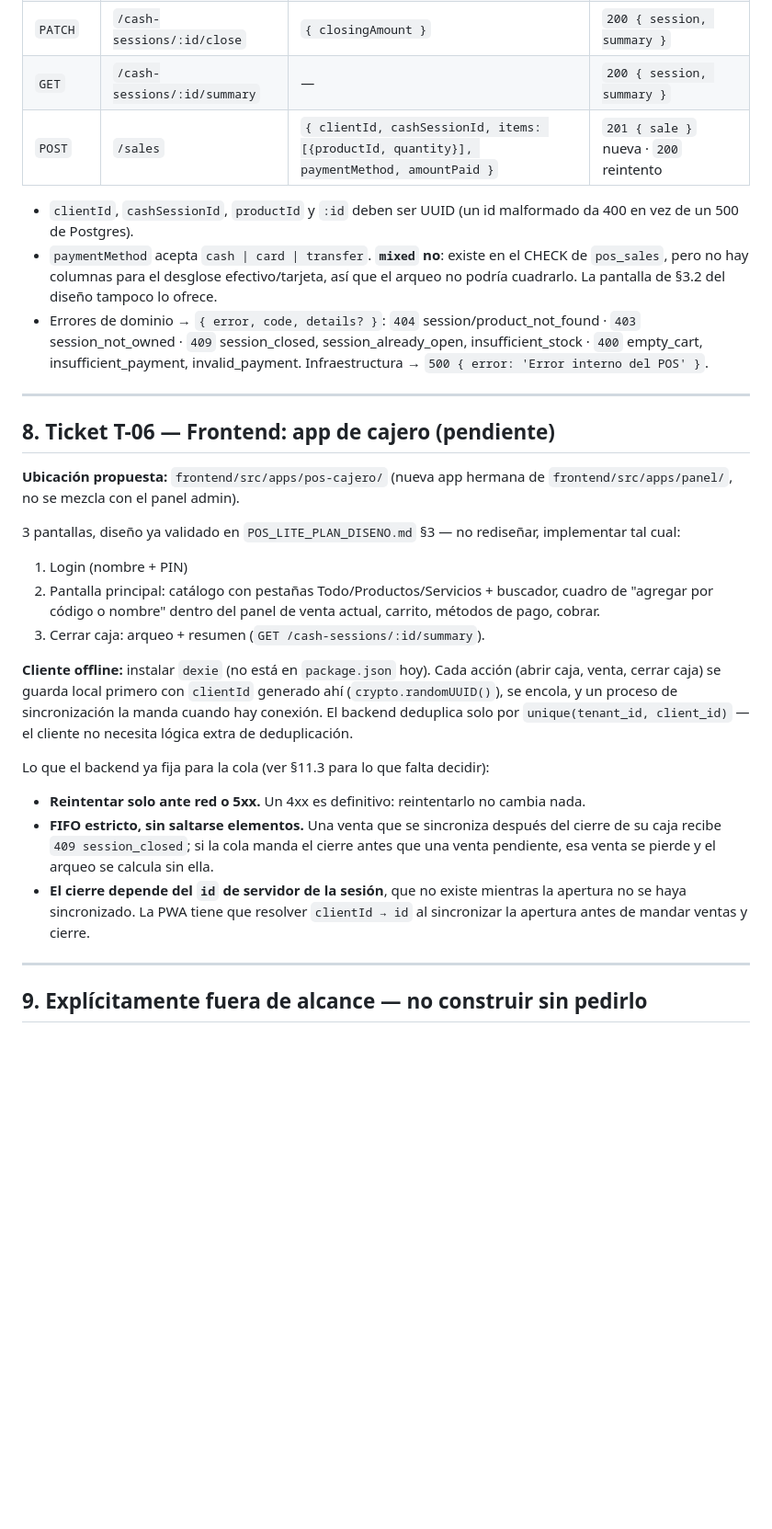
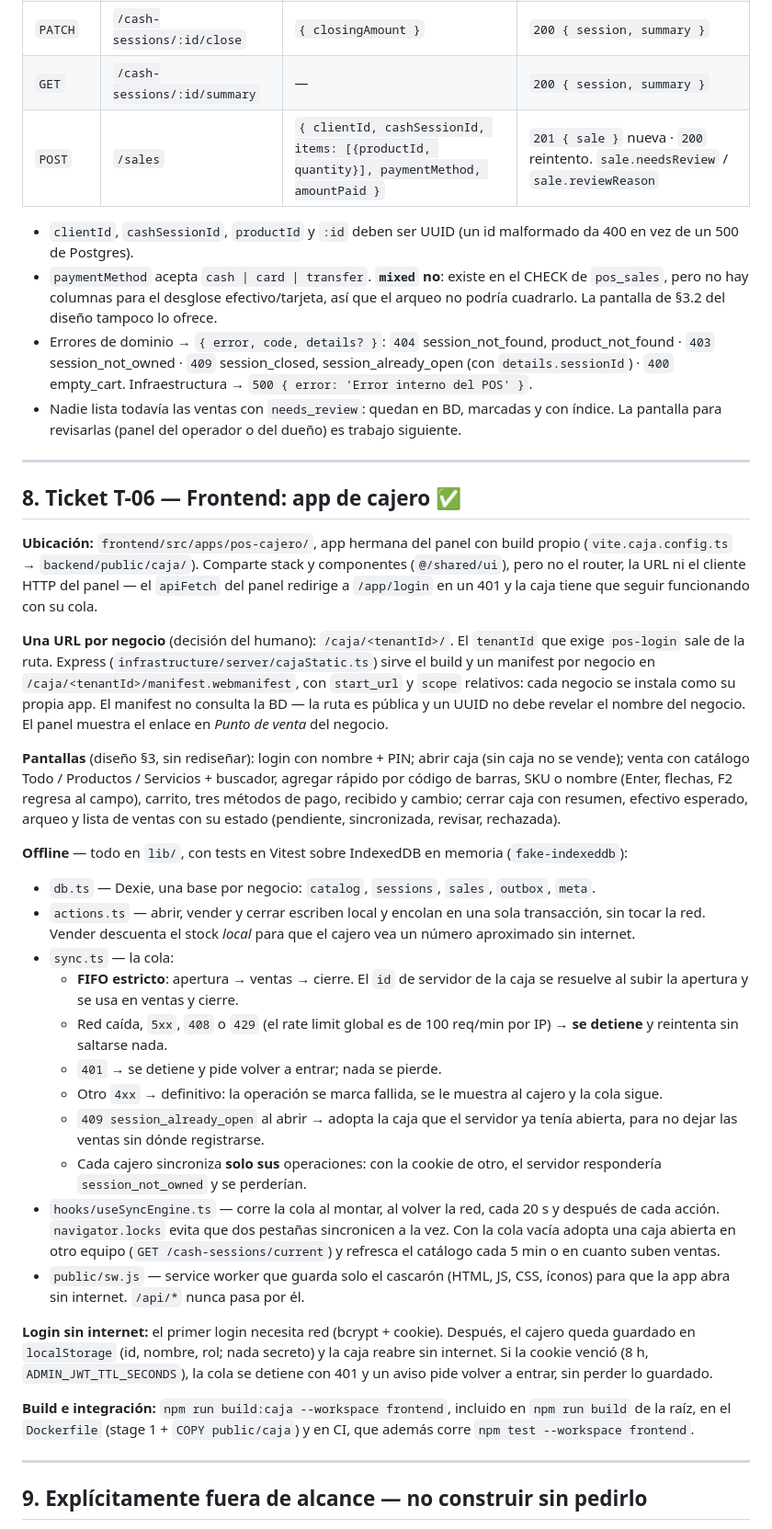
Before and after one commit to CRUZOsvany/seguritech-bot-pro, a Markdown page: .claude/POS_LITE_PLAN_IMPLEMENTACION.md, the part around one of its changes. Shown at 92% size. Rendered like a GitHub page; blank space fills up the shorter version.

```diff
--- a/.claude/POS_LITE_PLAN_IMPLEMENTACION.md
+++ b/.claude/POS_LITE_PLAN_IMPLEMENTACION.md
@@ -167,29 +177,39 @@ Una sesión solo la usa, cierra o consulta su propio cajero (`session_not_owned`
 | `GET` | `/cash-sessions/current` | — | `200 { session \| null }` |
 | `PATCH` | `/cash-sessions/:id/close` | `{ closingAmount }` | `200 { session, summary }` |
 | `GET` | `/cash-sessions/:id/summary` | — | `200 { session, summary }` |
-| `POST` | `/sales` | `{ clientId, cashSessionId, items: [{productId, quantity}], paymentMethod, amountPaid }` | `201 { sale }` nueva · `200` reintento |
+| `POST` | `/sales` | `{ clientId, cashSessionId, items: [{productId, quantity}], paymentMethod, amountPaid }` | `201 { sale }` nueva · `200` reintento. `sale.needsReview` / `sale.reviewReason` |
 
 - `clientId`, `cashSessionId`, `productId` y `:id` deben ser UUID (un id malformado da 400 en vez de un 500 de Postgres).
 - `paymentMethod` acepta `cash | card | transfer`. **`mixed` no**: existe en el CHECK de `pos_sales`, pero no hay columnas para el desglose efectivo/tarjeta, así que el arqueo no podría cuadrarlo. La pantalla de §3.2 del diseño tampoco lo ofrece.
-- Errores de dominio → `{ error, code, details? }`: `404` session/product_not_found · `403` session_not_owned · `409` session_closed, session_already_open, insufficient_stock · `400` empty_cart, insufficient_payment, invalid_payment. Infraestructura → `500 { error: 'Error interno del POS' }`.
+- Errores de dominio → `{ error, code, details? }`: `404` session_not_found, product_not_found · `403` session_not_owned · `409` session_closed, session_already_open (con `details.sessionId`) · `400` empty_cart. Infraestructura → `500 { error: 'Error interno del POS' }`.
+- Nadie lista todavía las ventas con `needs_review`: quedan en BD, marcadas y con índice. La pantalla para revisarlas (panel del operador o del dueño) es trabajo siguiente.
 
 ---
 
-## 8. Ticket T-06 — Frontend: app de cajero (pendiente)
+## 8. Ticket T-06 — Frontend: app de cajero ✅
 
-**Ubicación propuesta:** `frontend/src/apps/pos-cajero/` (nueva app hermana de `frontend/src/apps/panel/`, no se mezcla con el panel admin).
+**Ubicación:** `frontend/src/apps/pos-cajero/`, app hermana del panel con build propio (`vite.caja.config.ts` → `backend/public/caja/`). Comparte stack y componentes (`@/shared/ui`), pero no el router, la URL ni el cliente HTTP del panel — el `apiFetch` del panel redirige a `/app/login` en un 401 y la caja tiene que seguir funcionando con su cola.
 
-3 pantallas, diseño ya validado en `POS_LITE_PLAN_DISENO.md` §3 — no rediseñar, implementar tal cual:
-1. Login (nombre + PIN)
-2. Pantalla principal: catálogo con pestañas Todo/Productos/Servicios + buscador, cuadro de "agregar por código o nombre" dentro del panel de venta actual, carrito, métodos de pago, cobrar.
-3. Cerrar caja: arqueo + resumen (`GET /cash-sessions/:id/summary`).
+**Una URL por negocio** (decisión del humano): `/caja/<tenantId>/`. El `tenantId` que exige `pos-login` sale de la ruta. Express (`infrastructure/server/cajaStatic.ts`) sirve el build y un manifest por negocio en `/caja/<tenantId>/manifest.webmanifest`, con `start_url` y `scope` relativos: cada negocio se instala como su propia app. El manifest no consulta la BD — la ruta es pública y un UUID no debe revelar el nombre del negocio. El panel muestra el enlace en *Punto de venta* del negocio.
 
-**Cliente offline:** instalar `dexie` (no está en `package.json` hoy). Cada acción (abrir caja, venta, cerrar caja) se guarda local primero con `clientId` generado ahí (`crypto.randomUUID()`), se encola, y un proceso de sincronización la manda cuando hay conexión. El backend deduplica solo por `unique(tenant_id, client_id)` — el cliente no necesita lógica extra de deduplicación.
+**Pantallas** (diseño §3, sin rediseñar): login con nombre + PIN; abrir caja (sin caja no se vende); venta con catálogo Todo / Productos / Servicios + buscador, agregar rápido por código de barras, SKU o nombre (Enter, flechas, F2 regresa al campo), carrito, tres métodos de pago, recibido y cambio; cerrar caja con resumen, efectivo esperado, arqueo y lista de ventas con su estado (pendiente, sincronizada, revisar, rechazada).
 
-Lo que el backend ya fija para la cola (ver §11.3 para lo que falta decidir):
-- **Reintentar solo ante red o 5xx.** Un 4xx es definitivo: reintentarlo no cambia nada.
-- **FIFO estricto, sin saltarse elementos.** Una venta que se sincroniza después del cierre de su caja recibe `409 session_closed`; si la cola manda el cierre antes que una venta pendiente, esa venta se pierde y el arqueo se calcula sin ella.
-- **El cierre depende del `id` de servidor de la sesión**, que no existe mientras la apertura no se haya sincronizado. La PWA tiene que resolver `clientId → id` al sincronizar la apertura antes de mandar ventas y cierre.
+**Offline** — todo en `lib/`, con tests en Vitest sobre IndexedDB en memoria (`fake-indexeddb`):
+- `db.ts` — Dexie, una base por negocio: `catalog`, `sessions`, `sales`, `outbox`, `meta`.
+- `actions.ts` — abrir, vender y cerrar escriben local y encolan en una sola transacción, sin tocar la red. Vender descuenta el stock *local* para que el cajero vea un número aproximado sin internet.
+- `sync.ts` — la cola:
+  - **FIFO estricto**: apertura → ventas → cierre. El `id` de servidor de la caja se resuelve al subir la apertura y se usa en ventas y cierre.
+  - Red caída, `5xx`, `408` o `429` (el rate limit global es de 100 req/min por IP) → **se detiene** y reintenta sin saltarse nada.
+  - `401` → se detiene y pide volver a entrar; nada se pierde.
+  - Otro `4xx` → definitivo: la operación se marca fallida, se le muestra al cajero y la cola sigue.
+  - `409 session_already_open` al abrir → adopta la caja que el servidor ya tenía abierta, para no dejar las ventas sin dónde registrarse.
+  - Cada cajero sincroniza **solo sus** operaciones: con la cookie de otro, el servidor respondería `session_not_owned` y se perderían.
+- `hooks/useSyncEngine.ts` — corre la cola al montar, al volver la red, cada 20 s y después de cada acción. `navigator.locks` evita que dos pestañas sincronicen a la vez. Con la cola vacía adopta una caja abierta en otro equipo (`GET /cash-sessions/current`) y refresca el catálogo cada 5 min o en cuanto suben ventas.
+- `public/sw.js` — service worker que guarda solo el cascarón (HTML, JS, CSS, íconos) para que la app abra sin internet. `/api/*` nunca pasa por él.
+
+**Login sin internet:** el primer login necesita red (bcrypt + cookie). Después, el cajero queda guardado en `localStorage` (id, nombre, rol; nada secreto) y la caja reabre sin internet. Si la cookie venció (8 h, `ADMIN_JWT_TTL_SECONDS`), la cola se detiene con 401 y un aviso pide volver a entrar, sin perder lo guardado.
+
+**Build e integración:** `npm run build:caja --workspace frontend`, incluido en `npm run build` de la raíz, en el `Dockerfile` (stage 1 + `COPY public/caja`) y en CI, que además corre `npm test --workspace frontend`.
 
 ---
 
```
Also changed, not shown: other parts of .claude/POS_LITE_PLAN_IMPLEMENTACION.md (+46 -25 lines), .claude/POS_LITE_PLAN_DISENO.md (+1 -1 lines).
